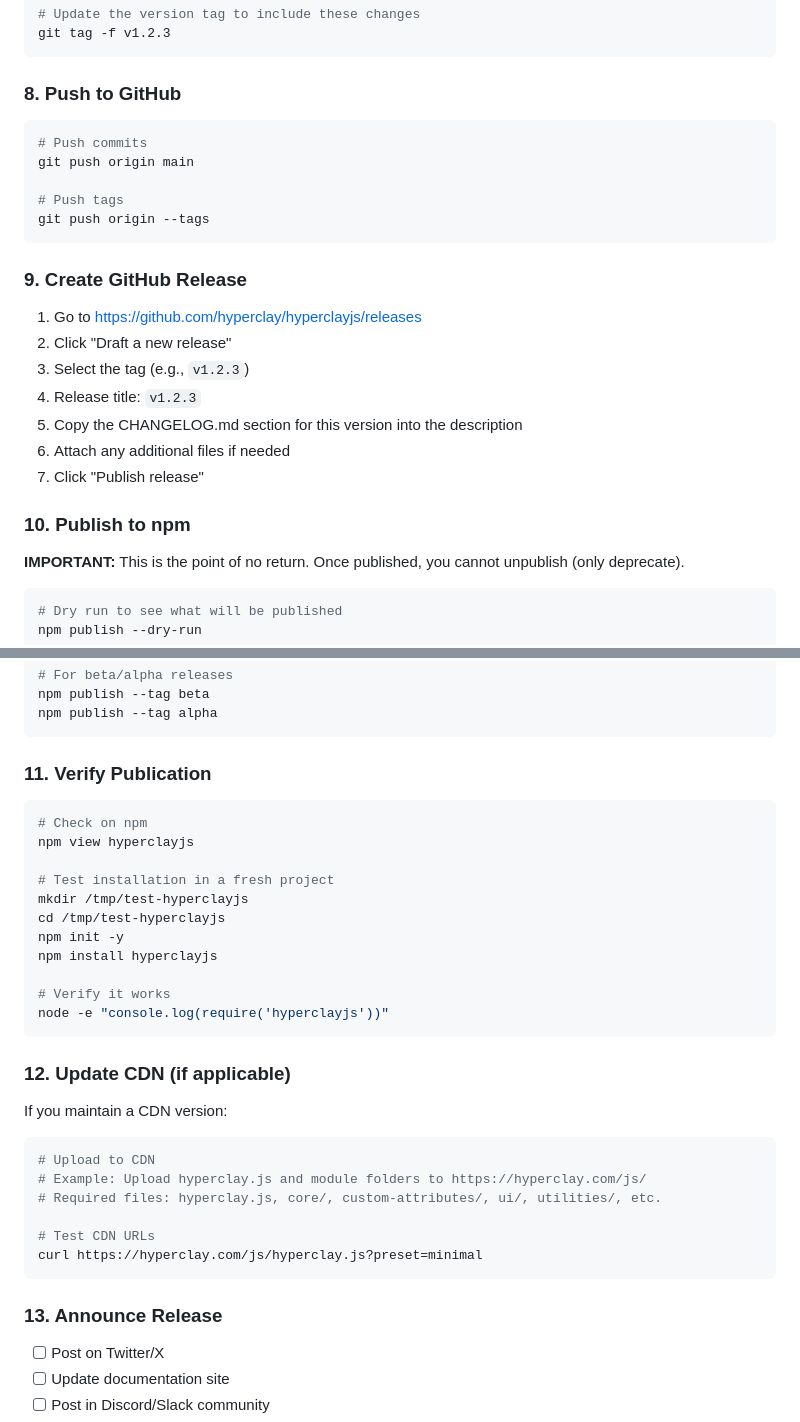
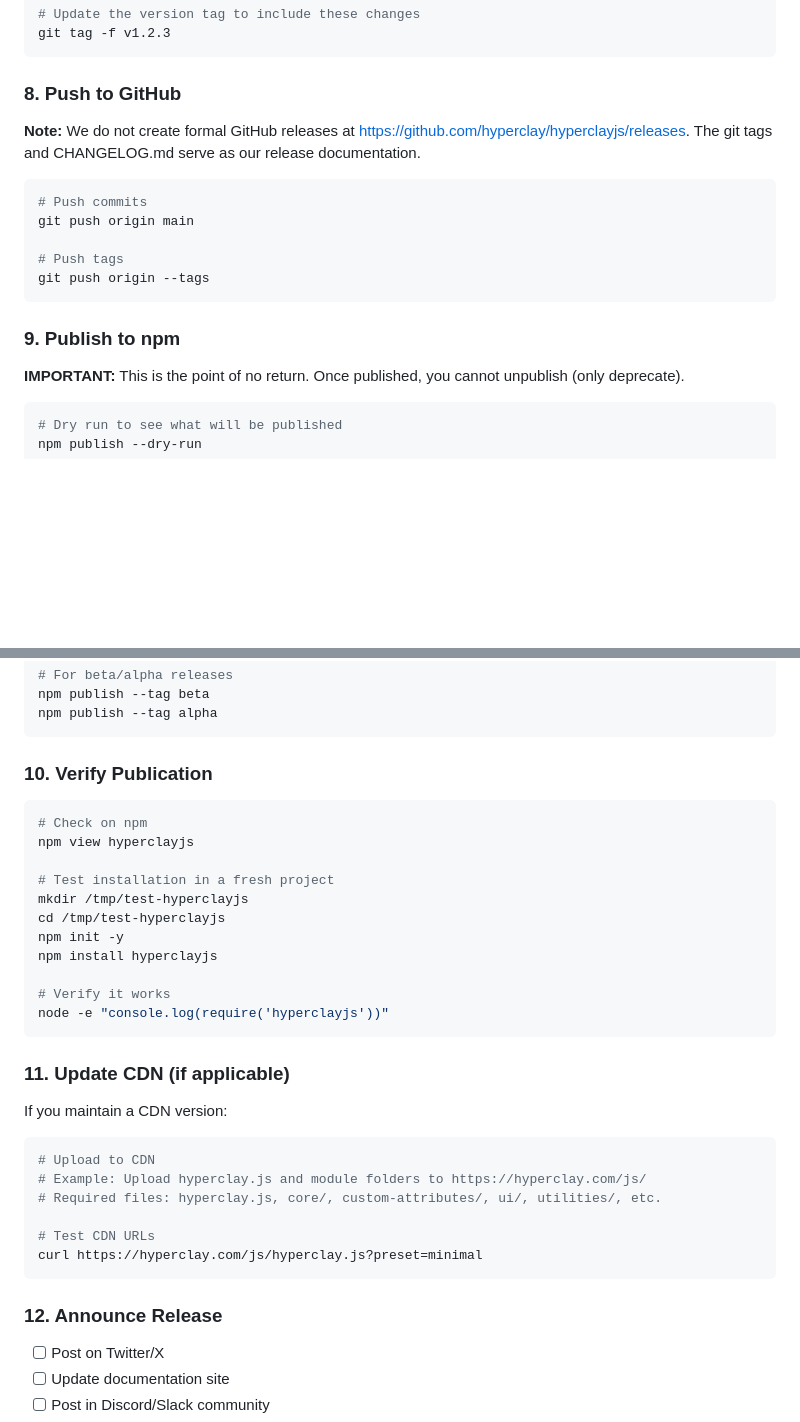
Before and after one commit to panphora/hyperclayjs, a Markdown page: RELEASE.md, 2 parts joined by grey strips. Rendered like a GitHub page; blank space fills up the shorter version.

Commit message:
docs: update RELEASE.md to skip GitHub releases step
We use git tags and CHANGELOG.md for release documentation instead of creating formal GitHub releases.

🤖 Generated with [Claude Code](https://claude.com/claude-code)

````diff
--- a/RELEASE.md
+++ b/RELEASE.md
@@ -134,6 +134,8 @@ git tag -f v1.2.3
 
 ### 8. Push to GitHub
 
+**Note:** We do not create formal GitHub releases at https://github.com/hyperclay/hyperclayjs/releases. The git tags and CHANGELOG.md serve as our release documentation.
+
 ```bash
 # Push commits
 git push origin main
@@ -142,17 +144,7 @@ git push origin main
 git push origin --tags
 ```
 
-### 9. Create GitHub Release
-
-1. Go to https://github.com/hyperclay/hyperclayjs/releases
-2. Click "Draft a new release"
-3. Select the tag (e.g., `v1.2.3`)
-4. Release title: `v1.2.3`
-5. Copy the CHANGELOG.md section for this version into the description
-6. Attach any additional files if needed
-7. Click "Publish release"
-
-### 10. Publish to npm
+### 9. Publish to npm
 
 **IMPORTANT:** This is the point of no return. Once published, you cannot unpublish (only deprecate).
 
@@ -173,7 +165,7 @@ npm publish --tag beta
 npm publish --tag alpha
 ```
 
-### 11. Verify Publication
+### 10. Verify Publication
 
 ```bash
 # Check on npm
@@ -189,7 +181,7 @@ npm install hyperclayjs
 node -e "console.log(require('hyperclayjs'))"
 ```
 
-### 12. Update CDN (if applicable)
+### 11. Update CDN (if applicable)
 
 If you maintain a CDN version:
 
@@ -202,7 +194,7 @@ If you maintain a CDN version:
 curl https://hyperclay.com/js/hyperclay.js?preset=minimal
 ```
 
-### 13. Announce Release
+### 12. Announce Release
 
 - [ ] Post on Twitter/X
 - [ ] Update documentation site
````
